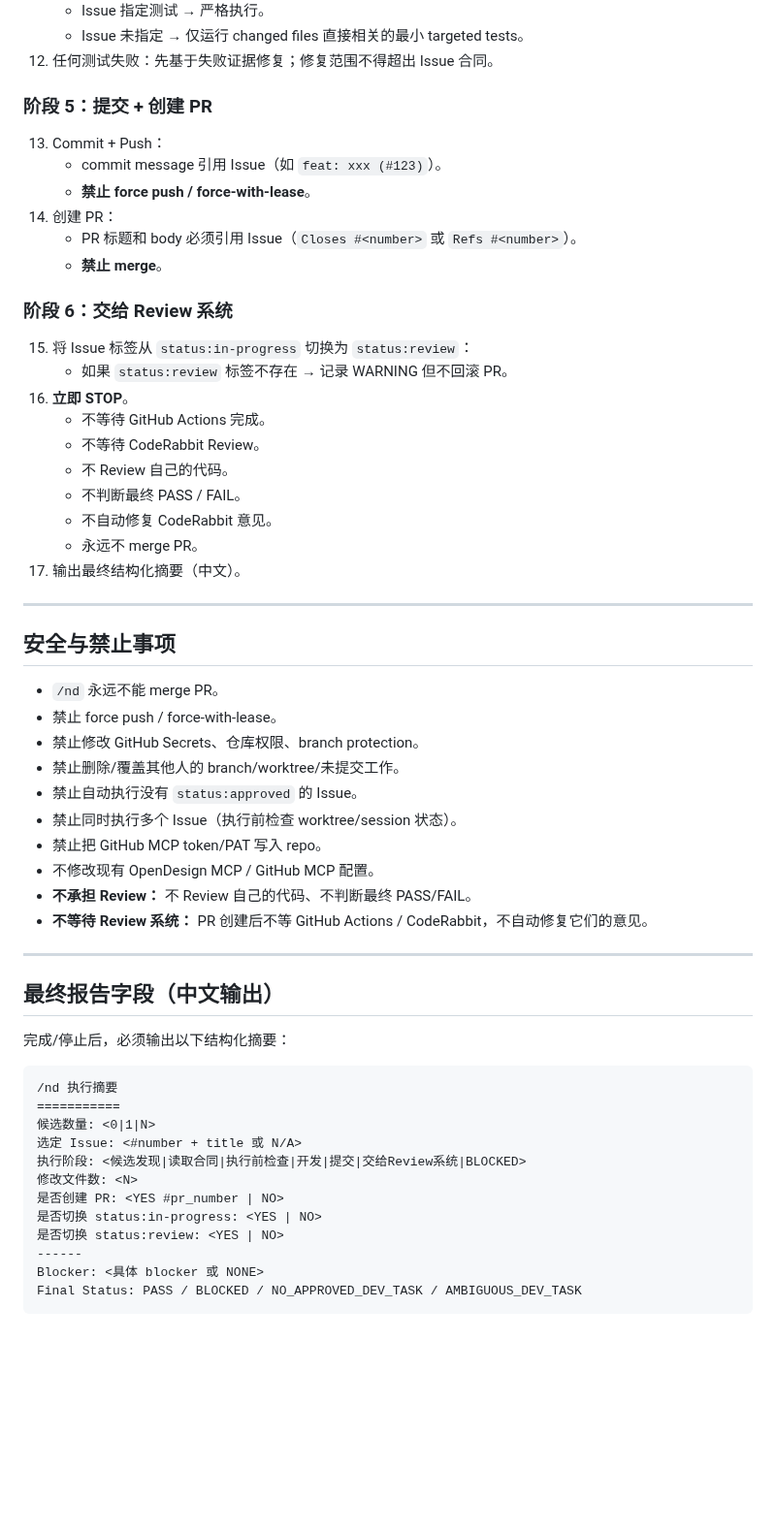
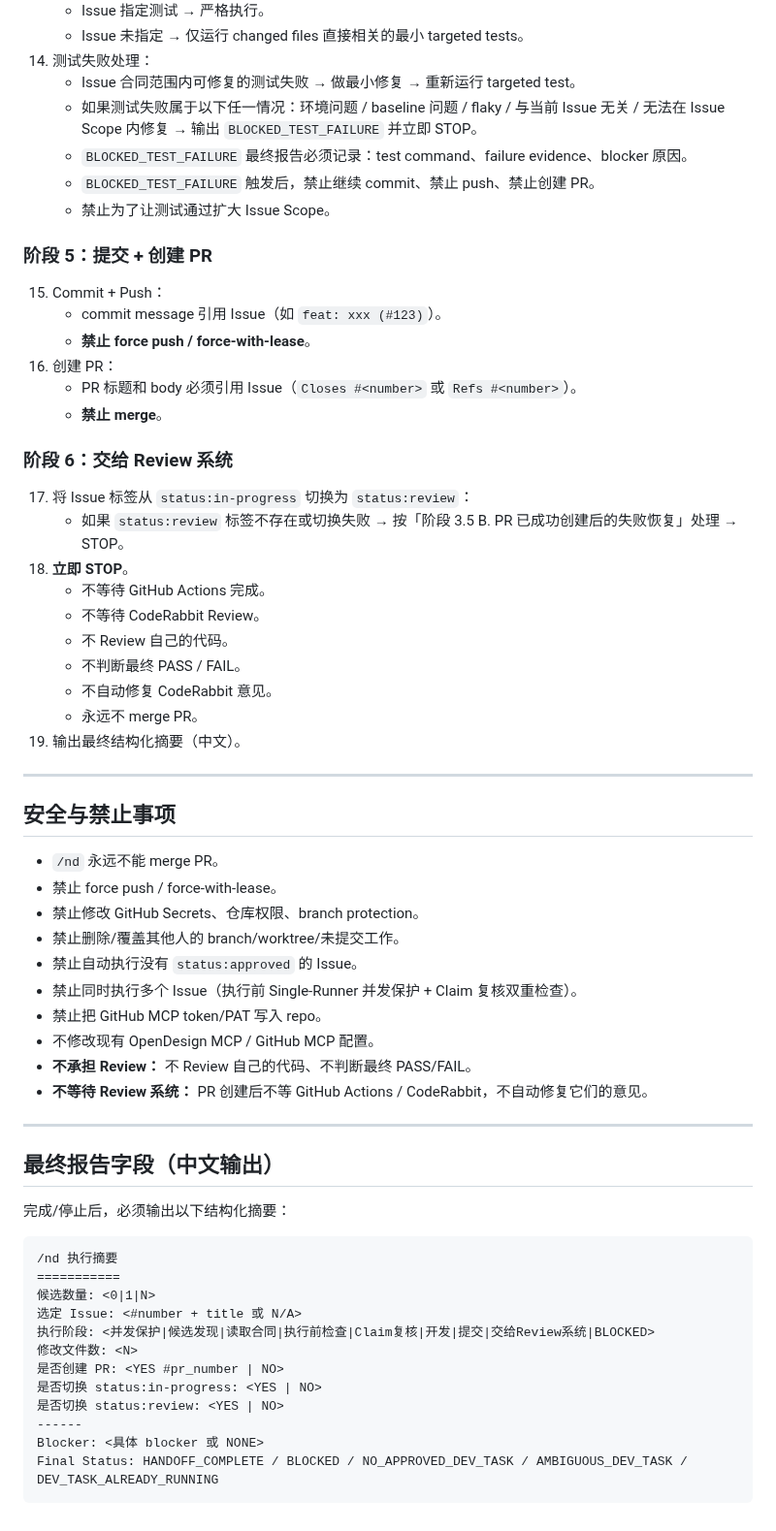
Before and after one commit to jhackuy/pasay-pm, a Markdown page: .trae/commands/nd.md, the part around one of its changes. Shown at 97% size. Rendered like a GitHub page; blank space fills up the shorter version.

````diff
--- a/.trae/commands/nd.md
+++ b/.trae/commands/nd.md
@@ -72,28 +117,33 @@ Description: Next Dev - 一键执行下一个已批准的开发任务
     - Issue 指定测试 → 严格执行。
     - Issue 未指定 → 仅运行 changed files 直接相关的最小 targeted tests。
-12. 任何测试失败：先基于失败证据修复；修复范围不得超出 Issue 合同。
+14. 测试失败处理：
+    - Issue 合同范围内可修复的测试失败 → 做最小修复 → 重新运行 targeted test。
+    - 如果测试失败属于以下任一情况：环境问题 / baseline 问题 / flaky / 与当前 Issue 无关 / 无法在 Issue Scope 内修复 → 输出 `BLOCKED_TEST_FAILURE` 并立即 STOP。
+    - `BLOCKED_TEST_FAILURE` 最终报告必须记录：test command、failure evidence、blocker 原因。
+    - `BLOCKED_TEST_FAILURE` 触发后，禁止继续 commit、禁止 push、禁止创建 PR。
+    - 禁止为了让测试通过扩大 Issue Scope。
 
 ### 阶段 5：提交 + 创建 PR
 
-13. Commit + Push：
+15. Commit + Push：
     - commit message 引用 Issue（如 `feat: xxx (#123)`）。
     - **禁止 force push / force-with-lease**。
-14. 创建 PR：
+16. 创建 PR：
     - PR 标题和 body 必须引用 Issue（`Closes #<number>` 或 `Refs #<number>`）。
     - **禁止 merge**。
 
 ### 阶段 6：交给 Review 系统
 
-15. 将 Issue 标签从 `status:in-progress` 切换为 `status:review`：
-    - 如果 `status:review` 标签不存在 → 记录 WARNING 但不回滚 PR。
-16. **立即 STOP**。
+17. 将 Issue 标签从 `status:in-progress` 切换为 `status:review`：
+    - 如果 `status:review` 标签不存在或切换失败 → 按「阶段 3.5 B. PR 已成功创建后的失败恢复」处理 → STOP。
+18. **立即 STOP**。
     - 不等待 GitHub Actions 完成。
     - 不等待 CodeRabbit Review。
     - 不 Review 自己的代码。
     - 不判断最终 PASS / FAIL。
     - 不自动修复 CodeRabbit 意见。
     - 永远不 merge PR。
-17. 输出最终结构化摘要（中文）。
+19. 输出最终结构化摘要（中文）。
 
 ---
 
@@ -104,7 +154,7 @@ Description: Next Dev - 一键执行下一个已批准的开发任务
 - 禁止修改 GitHub Secrets、仓库权限、branch protection。
 - 禁止删除/覆盖其他人的 branch/worktree/未提交工作。
 - 禁止自动执行没有 `status:approved` 的 Issue。
-- 禁止同时执行多个 Issue（执行前检查 worktree/session 状态）。
+- 禁止同时执行多个 Issue（执行前 Single-Runner 并发保护 + Claim 复核双重检查）。
 - 禁止把 GitHub MCP token/PAT 写入 repo。
 - 不修改现有 OpenDesign MCP / GitHub MCP 配置。
 - **不承担 Review：** 不 Review 自己的代码、不判断最终 PASS/FAIL。
@@ -116,17 +166,17 @@ Description: Next Dev - 一键执行下一个已批准的开发任务
 
 完成/停止后，必须输出以下结构化摘要：
 
-```
+```text
 /nd 执行摘要
 ===========
 候选数量: <0|1|N>
 选定 Issue: <#number + title 或 N/A>
-执行阶段: <候选发现|读取合同|执行前检查|开发|提交|交给Review系统|BLOCKED>
+执行阶段: <并发保护|候选发现|读取合同|执行前检查|Claim复核|开发|提交|交给Review系统|BLOCKED>
 修改文件数: <N>
 是否创建 PR: <YES #pr_number | NO>
 是否切换 status:in-progress: <YES | NO>
 是否切换 status:review: <YES | NO>
 ------
 Blocker: <具体 blocker 或 NONE>
-Final Status: PASS / BLOCKED / NO_APPROVED_DEV_TASK / AMBIGUOUS_DEV_TASK
+Final Status: HANDOFF_COMPLETE / BLOCKED / NO_APPROVED_DEV_TASK / AMBIGUOUS_DEV_TASK / DEV_TASK_ALREADY_RUNNING
 ```
````
Also changed, not shown: other parts of .trae/commands/nd.md (+56 -11 lines).
